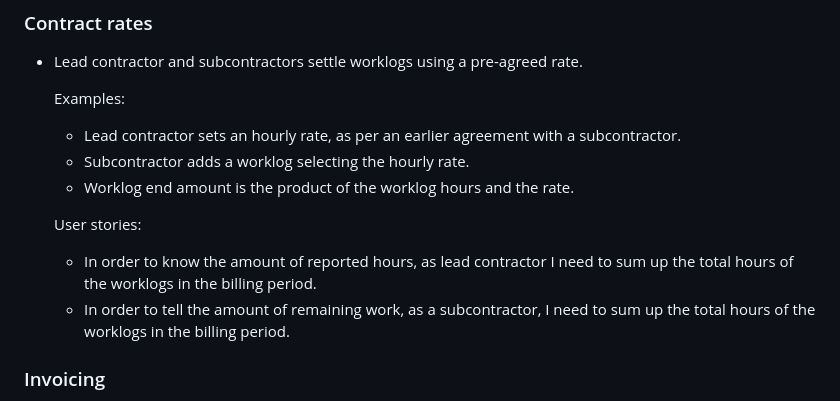
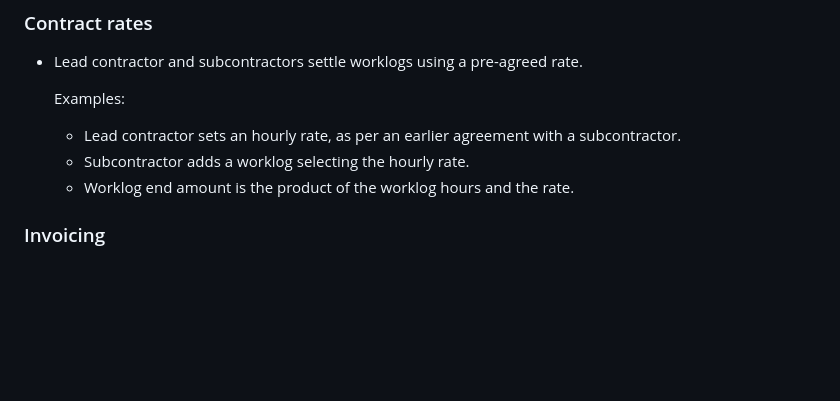
Before and after one commit to danon/rafiki-acceptance-tests, a Markdown page: ReadMe.md, the part around the change. Rendered like a GitHub page; blank space fills up the shorter version.

Commit message:
Remove information about total worklog hours

```diff
--- a/ReadMe.md
+++ b/ReadMe.md
@@ -54,12 +54,6 @@ the lead contractor (person ordering a service) and the subcontractor
     - Subcontractor adds a worklog selecting the hourly rate.
     - Worklog end amount is the product of the worklog hours and the rate.
 
-  User stories:
-    - In order to know the amount of reported hours, as lead contractor
-      I need to sum up the total hours of the worklogs in the billing period.
-    - In order to tell the amount of remaining work, as a subcontractor,
-      I need to sum up the total hours of the worklogs in the billing period.
-
 ### Invoicing
 
 - Invoice is generated with subcontractor worklogs.
```
